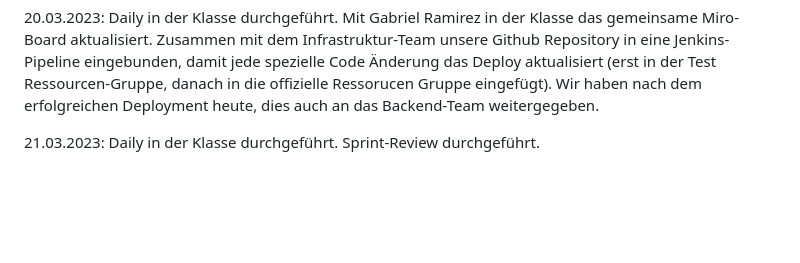
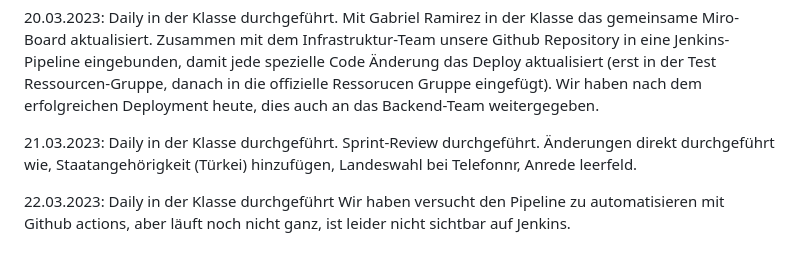
Before and after one commit to abdulwahabshukri/abschlussprojekt-23-03-frontend, a Markdown page: README.md, the part around the change. Rendered like a GitHub page; blank space fills up the shorter version.

```diff
--- a/README.md
+++ b/README.md
@@ -58,3 +58,8 @@ Wir haben nach dem erfolgreichen Deployment heute, dies auch an das Backend-Team
 21.03.2023:
 Daily in der Klasse durchgeführt.
 Sprint-Review durchgeführt.
+Änderungen direkt durchgeführt wie, Staatangehörigkeit (Türkei) hinzufügen, Landeswahl bei Telefonnr, Anrede leerfeld.
+
+22.03.2023:
+Daily in der Klasse durchgeführt
+Wir haben versucht den Pipeline zu automatisieren mit Github actions, aber läuft noch nicht ganz, ist leider nicht sichtbar auf Jenkins.
```
